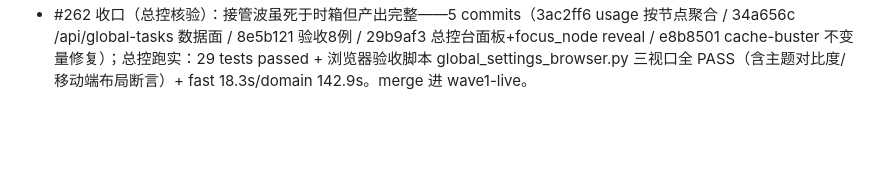
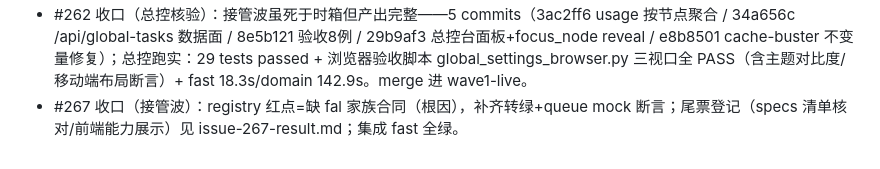
Before and after one commit to miaomiaozii/Firefly-Canvas, a Markdown page: .pipeline/batches/wave2-dispatch-20261028.md, the part around the change. Rendered like a GitHub page; blank space fills up the shorter version.

Commit message:
chore(pipeline): #267 收口记录

```diff
--- a/.pipeline/batches/wave2-dispatch-20261028.md
+++ b/.pipeline/batches/wave2-dispatch-20261028.md
@@ -50,3 +50,4 @@
 - #271 worker1 死于140m（零commit零残留，时间耗在通读方案/docs；日志尾=正在写 result 草稿）。接管 del_mvt7x6om_tyzj：95m 箱+锚点直给（main.py:1106/1092、core.py:841-905、活样本 provider-ms5fzxu7）+三级保命线熔断（文本通路假服务器→图像通路→specs/声明表），到点前20分钟强制收尾。三连同款教训：新票默认≤120m+锚点直给+熔断条款。
 - #272 收口（总控代交）：三波接力——首波 150m 烧穿但四提交在盘（租户/CRUD/前端层/undo/单测）、接管波 provider 猝死零动作、总控固化棘轮（242/959/170/805→244/961/171/806，批注层首次非核心引用 core 名家族）+ 全绿（去 bun 项 1560 passed）+ fast 16.6s/domain 155.4s；merge 进 wave1-live 后 fast+domain 复核。
 - #262 收口（总控核验）：接管波虽死于时箱但产出完整——5 commits（3ac2ff6 usage 按节点聚合 / 34a656c /api/global-tasks 数据面 / 8e5b121 验收8例 / 29b9af3 总控台面板+focus_node reveal / e8b8501 cache-buster 不变量修复）；总控跑实：29 tests passed + 浏览器验收脚本 global_settings_browser.py 三视口全 PASS（含主题对比度/移动端布局断言）+ fast 18.3s/domain 142.9s。merge 进 wave1-live。
+- #267 收口（接管波）：registry 红点=缺 fal 家族合同（根因），补齐转绿+queue mock 断言；尾票登记（specs 清单核对/前端能力展示）见 issue-267-result.md；集成 fast 全绿。
```
